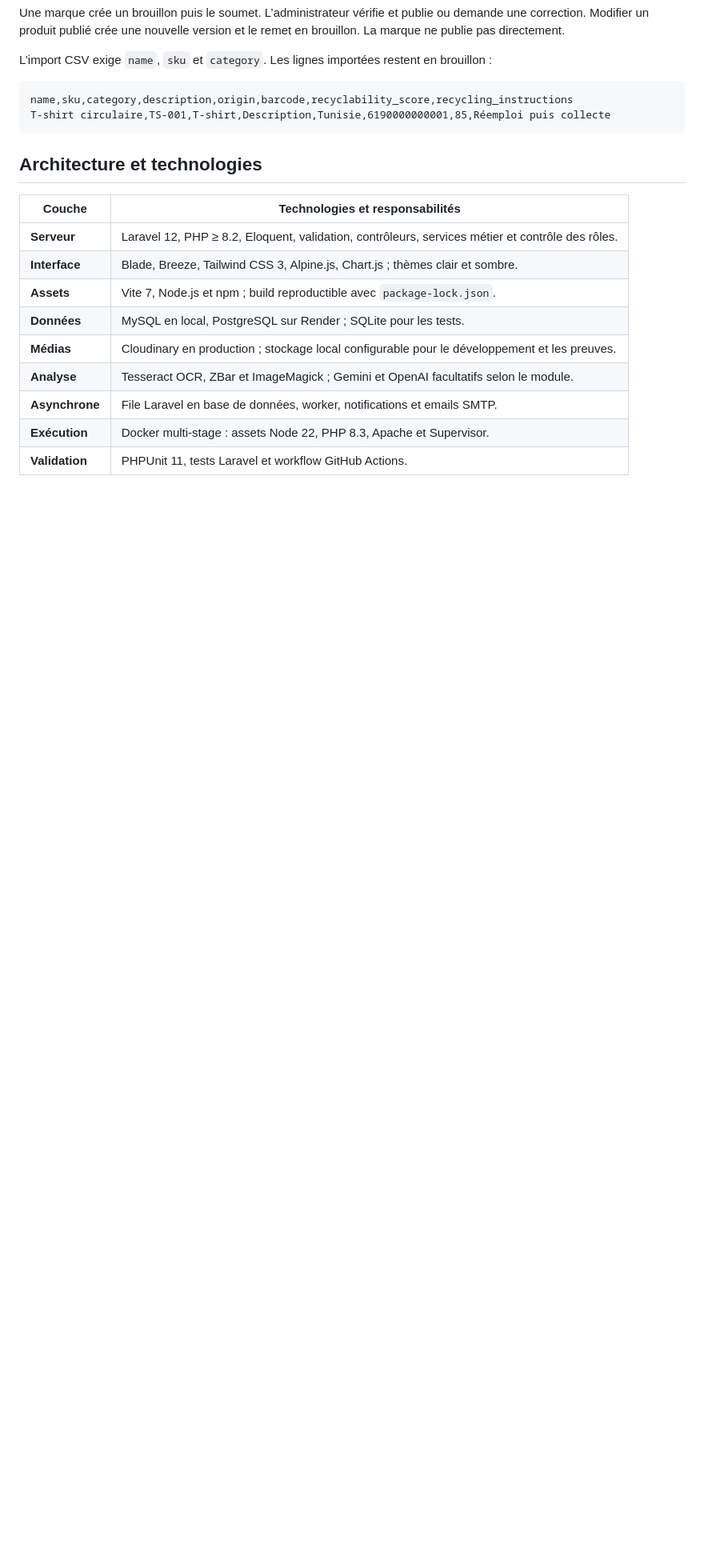
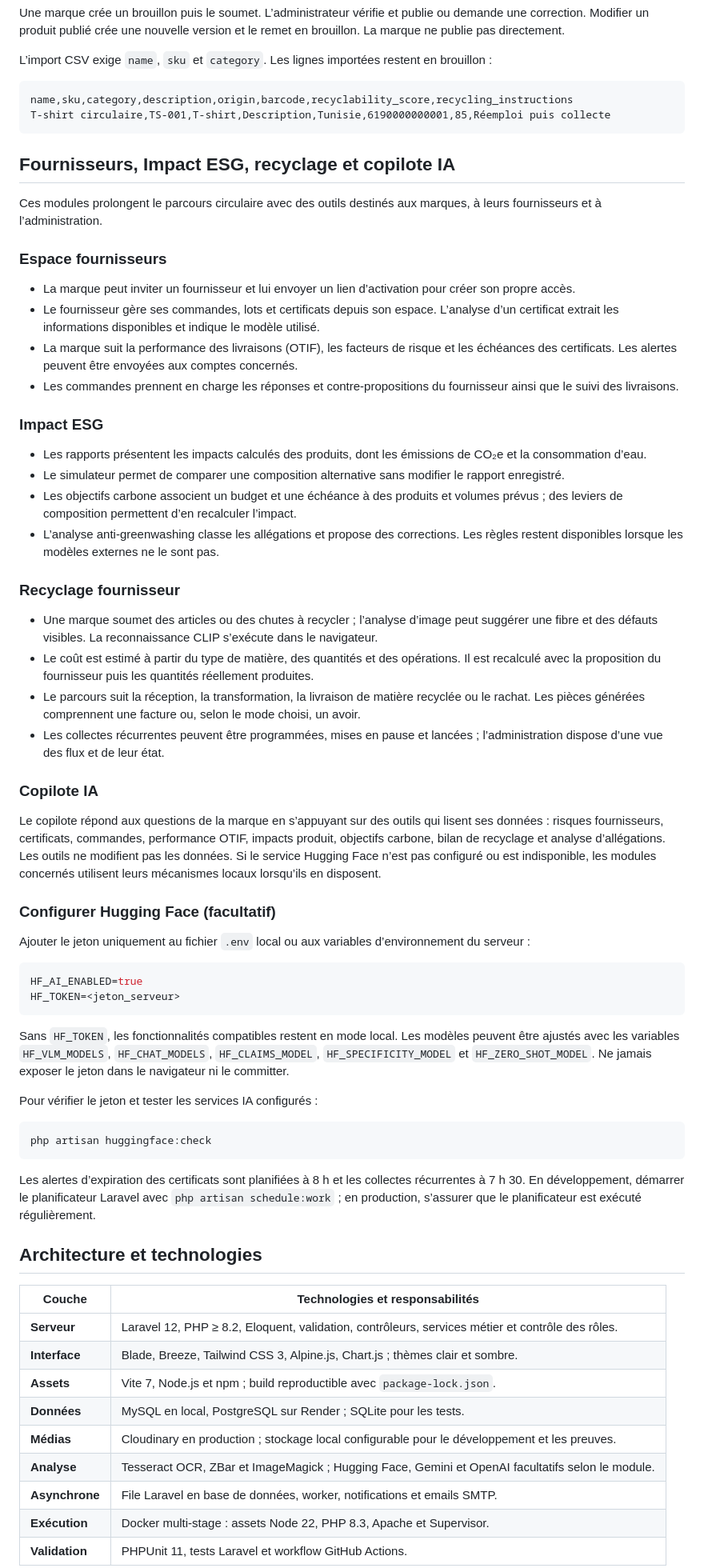
Before and after one commit to Arij-Mhjb/TexTileCycle-Platform, a Markdown page: README.md, the part around one of its changes. Shown at 80% size. GitHub-like rendering; blank space fills up the shorter version.

Commit message:
docs: document supplier ESG and recycling modules

````diff
--- a/README.md
+++ b/README.md
@@ -507,6 +513,54 @@ name,sku,category,description,origin,barcode,recyclability_score,recycling_instr
 T-shirt circulaire,TS-001,T-shirt,Description,Tunisie,6190000000001,85,Réemploi puis collecte
 ```
 
+## Fournisseurs, Impact ESG, recyclage et copilote IA
+
+Ces modules prolongent le parcours circulaire avec des outils destinés aux marques, à leurs fournisseurs et à l’administration.
+
+### Espace fournisseurs
+
+- La marque peut inviter un fournisseur et lui envoyer un lien d’activation pour créer son propre accès.
+- Le fournisseur gère ses commandes, lots et certificats depuis son espace. L’analyse d’un certificat extrait les informations disponibles et indique le modèle utilisé.
+- La marque suit la performance des livraisons (OTIF), les facteurs de risque et les échéances des certificats. Les alertes peuvent être envoyées aux comptes concernés.
+- Les commandes prennent en charge les réponses et contre-propositions du fournisseur ainsi que le suivi des livraisons.
+
+### Impact ESG
+
+- Les rapports présentent les impacts calculés des produits, dont les émissions de CO₂e et la consommation d’eau.
+- Le simulateur permet de comparer une composition alternative sans modifier le rapport enregistré.
+- Les objectifs carbone associent un budget et une échéance à des produits et volumes prévus ; des leviers de composition permettent d’en recalculer l’impact.
+- L’analyse anti-greenwashing classe les allégations et propose des corrections. Les règles restent disponibles lorsque les modèles externes ne le sont pas.
+
+### Recyclage fournisseur
+
+- Une marque soumet des articles ou des chutes à recycler ; l’analyse d’image peut suggérer une fibre et des défauts visibles. La reconnaissance CLIP s’exécute dans le navigateur.
+- Le coût est estimé à partir du type de matière, des quantités et des opérations. Il est recalculé avec la proposition du fournisseur puis les quantités réellement produites.
+- Le parcours suit la réception, la transformation, la livraison de matière recyclée ou le rachat. Les pièces générées comprennent une facture ou, selon le mode choisi, un avoir.
+- Les collectes récurrentes peuvent être programmées, mises en pause et lancées ; l’administration dispose d’une vue des flux et de leur état.
+
+### Copilote IA
+
+Le copilote répond aux questions de la marque en s’appuyant sur des outils qui lisent ses données : risques fournisseurs, certificats, commandes, performance OTIF, impacts produit, objectifs carbone, bilan de recyclage et analyse d’allégations. Les outils ne modifient pas les données. Si le service Hugging Face n’est pas configuré ou est indisponible, les modules concernés utilisent leurs mécanismes locaux lorsqu’ils en disposent.
+
+### Configurer Hugging Face (facultatif)
+
+Ajouter le jeton uniquement au fichier `.env` local ou aux variables d’environnement du serveur :
+
+```env
+HF_AI_ENABLED=true
+HF_TOKEN=<jeton_serveur>
+```
+
+Sans `HF_TOKEN`, les fonctionnalités compatibles restent en mode local. Les modèles peuvent être ajustés avec les variables `HF_VLM_MODELS`, `HF_CHAT_MODELS`, `HF_CLAIMS_MODEL`, `HF_SPECIFICITY_MODEL` et `HF_ZERO_SHOT_MODEL`. Ne jamais exposer le jeton dans le navigateur ni le committer.
+
+Pour vérifier le jeton et tester les services IA configurés :
+
+```bash
+php artisan huggingface:check
+```
+
+Les alertes d’expiration des certificats sont planifiées à 8 h et les collectes récurrentes à 7 h 30. En développement, démarrer le planificateur Laravel avec `php artisan schedule:work` ; en production, s’assurer que le planificateur est exécuté régulièrement.
+
 ## Architecture et technologies
 
 | Couche | Technologies et responsabilités |
@@ -516,7 +570,7 @@ T-shirt circulaire,TS-001,T-shirt,Description,Tunisie,6190000000001,85,Réemploi
 | **Assets** | Vite 7, Node.js et npm ; build reproductible avec `package-lock.json`. |
 | **Données** | MySQL en local, PostgreSQL sur Render ; SQLite pour les tests. |
 | **Médias** | Cloudinary en production ; stockage local configurable pour le développement et les preuves. |
-| **Analyse** | Tesseract OCR, ZBar et ImageMagick ; Gemini et OpenAI facultatifs selon le module. |
+| **Analyse** | Tesseract OCR, ZBar et ImageMagick ; Hugging Face, Gemini et OpenAI facultatifs selon le module. |
 | **Asynchrone** | File Laravel en base de données, worker, notifications et emails SMTP. |
 | **Exécution** | Docker multi-stage : assets Node 22, PHP 8.3, Apache et Supervisor. |
 | **Validation** | PHPUnit 11, tests Laravel et workflow GitHub Actions. |
````
Also changed, not shown: other parts of README.md (+8 -1 lines).
